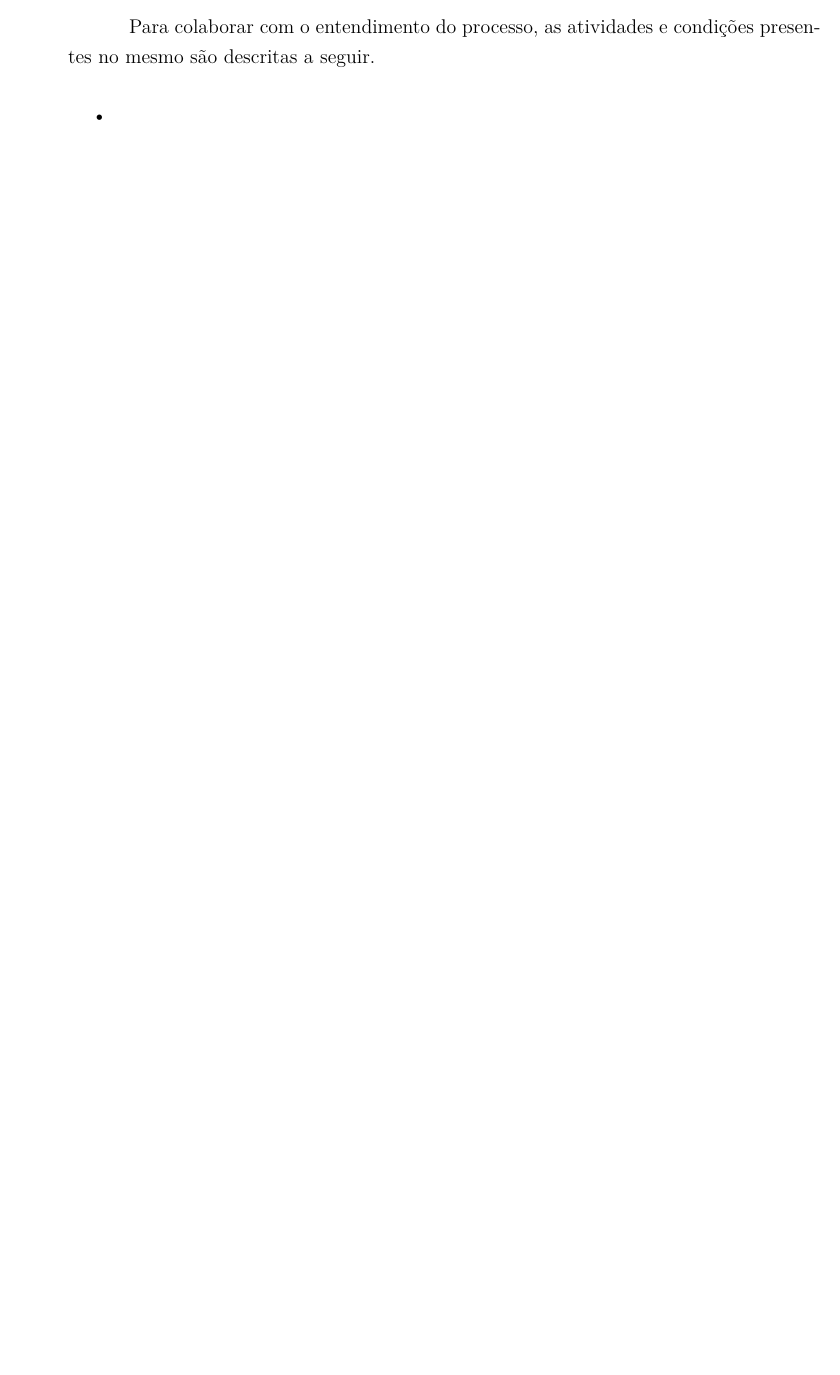
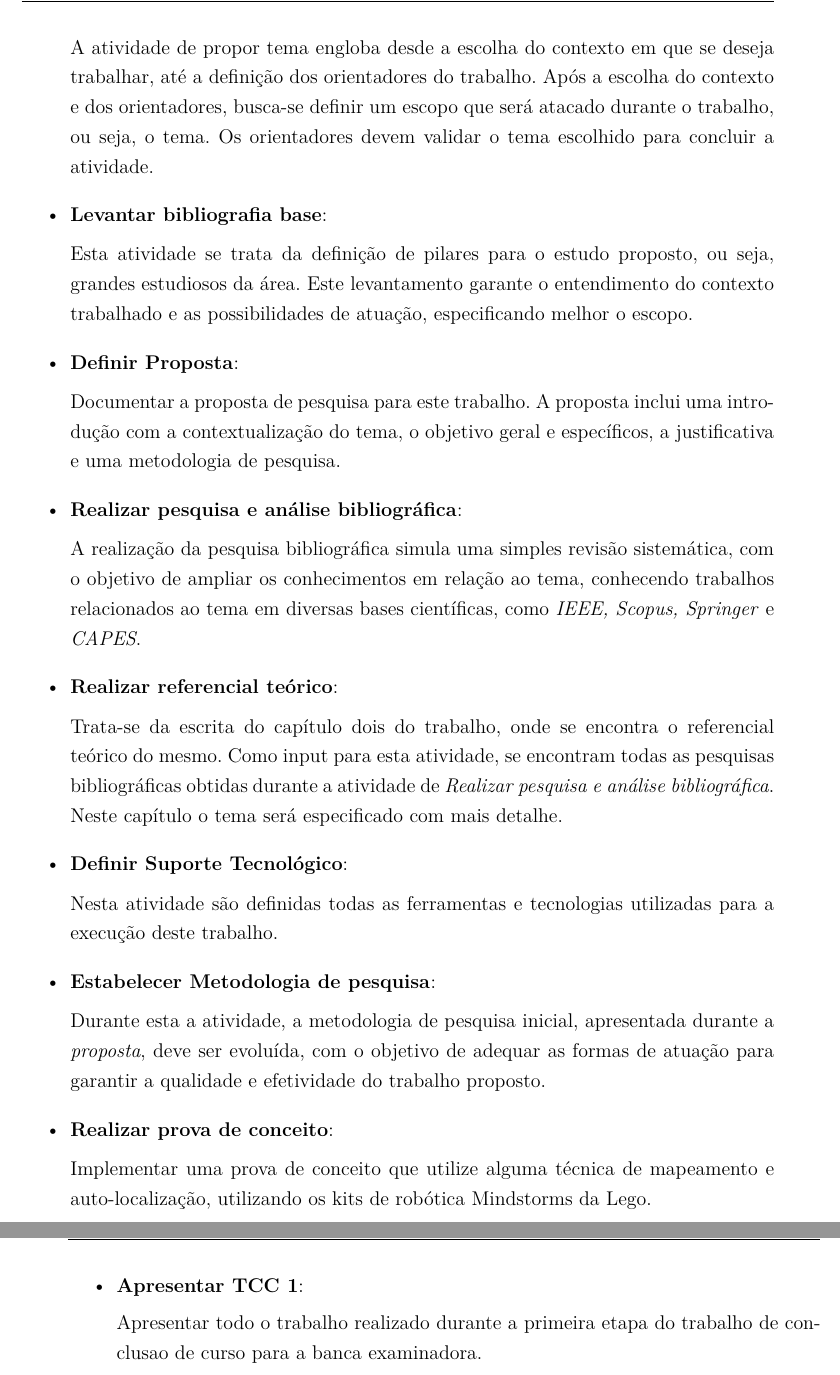
Before and after one commit to SlamProblemTcc/slam_lego_doc, a LaTeX thesis (tcc.tex, which reads editaveis/introducao.tex): part of page 9 of 23 before the commit and two parts of pages 10 and 11 of 25 after it, the two joined at a grey line, cut at the place of the change, the shorter picture padded with empty space. Compiled offline with pdfLaTeX.

Commit message:
Adicionando descrição das atividades

```diff
--- a/editaveis/introducao.tex
+++ b/editaveis/introducao.tex
@@ -114,9 +116,41 @@ Com o objetivo de definir e acompanhar o processo de desenvolvimento da primeira
 	\label{img:processo}
 \end{figure}
 
-Para colaborar com o entendimento do processo, as atividades e condições presentes no mesmo são descritas a seguir.
+\begin{itemize}
+	\item \textbf{Propor tema}:
 
-\begin{itemize}
-	\item
+		A atividade de propor tema engloba desde a escolha do contexto em que se deseja trabalhar, até a definição dos orientadores do trabalho. Após a escolha do contexto e dos orientadores, busca-se definir um escopo que será atacado durante o trabalho, ou seja, o tema. Os orientadores devem validar o tema escolhido para concluir a atividade.
+
+	\item \textbf{Levantar bibliografia base}:
+
+		Esta atividade se trata da definição de pilares para o estudo proposto, ou seja, grandes estudiosos da área. Este levantamento garante o entendimento do contexto trabalhado e as possibilidades de atuação, especificando melhor o escopo.
+
+	\item \textbf{Definir Proposta}:
+
+		Documentar a proposta de pesquisa para este trabalho. A proposta inclui uma introdução com a contextualização do tema, o objetivo geral e específicos, a justificativa e uma metodologia de pesquisa.
+
+	\item \textbf{Realizar pesquisa e análise bibliográfica}:
+
+		A realização da pesquisa bibliográfica simula uma simples revisão sistemática, com o objetivo de ampliar os conhecimentos em relação ao tema, conhecendo trabalhos relacionados ao tema em diversas bases científicas, como \textit{IEEE, Scopus, Springer} e \textit{CAPES}.
+
+	\item \textbf{Realizar referencial teórico}:
+
+		Trata-se da escrita do capítulo dois do trabalho, onde se encontra o referencial teórico do mesmo. Como input para esta atividade, se encontram todas as pesquisas bibliográficas obtidas durante a atividade de \textit{Realizar pesquisa e análise bibliográfica}. Neste capítulo o tema será especificado com mais detalhe.
+
+	\item \textbf{Definir Suporte Tecnológico}:
+
+		Nesta atividade são definidas todas as ferramentas e tecnologias utilizadas para a execução deste trabalho.
+
+	\item \textbf{Estabelecer Metodologia de pesquisa}:
+
+		Durante esta a atividade, a metodologia de pesquisa inicial, apresentada durante a \textit{proposta}, deve ser evoluída, com o objetivo de adequar as formas de atuação para garantir a qualidade e efetividade do trabalho proposto.
+
+	\item \textbf{Realizar prova de conceito}:
+
+		Implementar uma prova de conceito que utilize alguma técnica de mapeamento e auto-localização, utilizando os kits de robótica Mindstorms da Lego.
+
+	\item \textbf{Apresentar TCC 1}:
+
+		Apresentar todo o trabalho realizado durante a primeira etapa do trabalho de conclusao de curso para a banca examinadora.
 \end{itemize}
 %Quanto aos procedimentos de desenvolvimento, durante a fase de adaptação de técnicas de resolução do problema de SLAM, a metodologia seguida será baseada no \textit{Scrum}, utilizando sprints de 2 semanas. O desenvolvimento se dará com base em provas de conceito que buscarão sustentar a viabilidade das adaptações propostas.
```
Also changed, not shown: TCC_FGA.pdf, tcc.bbl (deleted), tcc.out.ps (deleted), tcc.pdf (deleted), tcc.ps (deleted), editaveis/introducao.tex (2 more changed lines), 7 other files.
